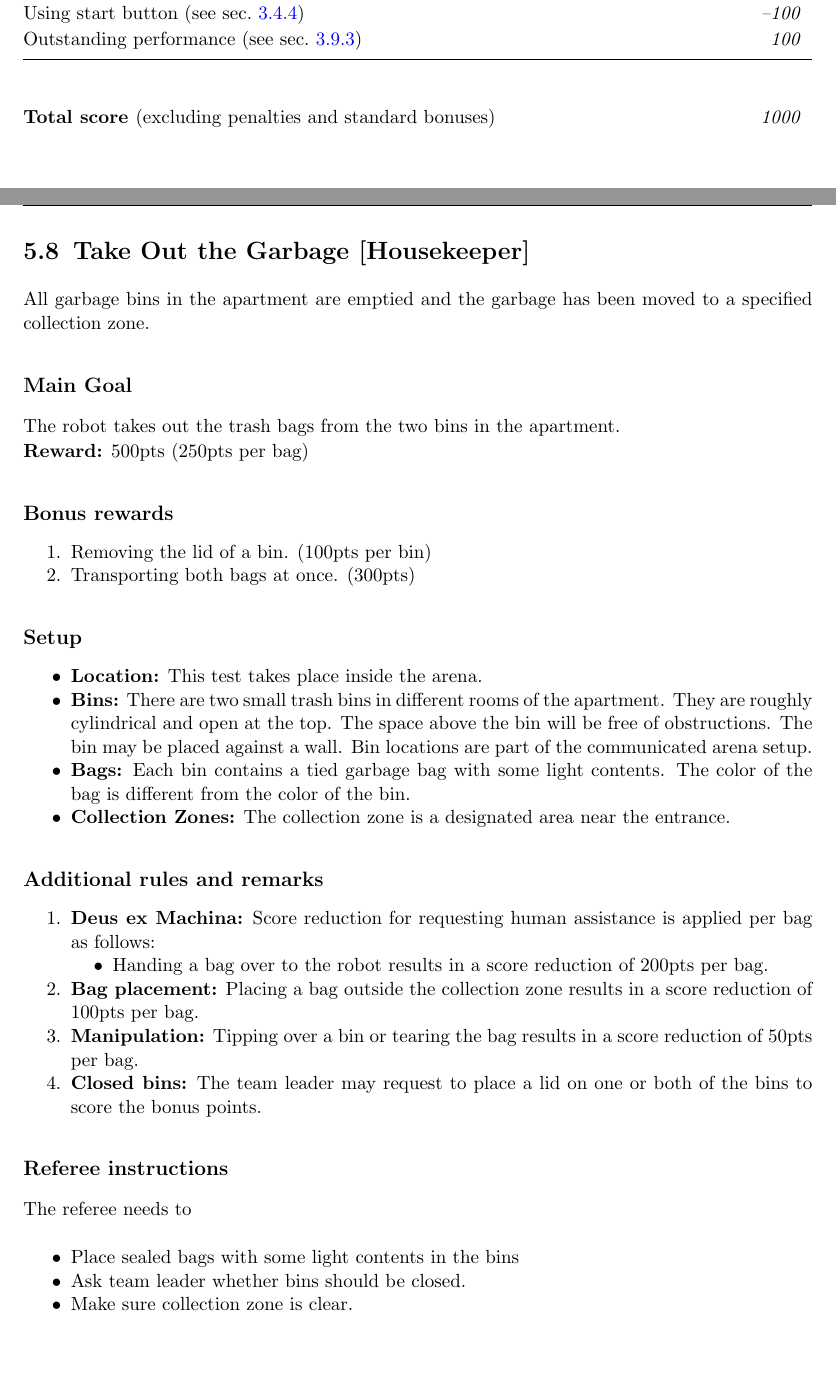
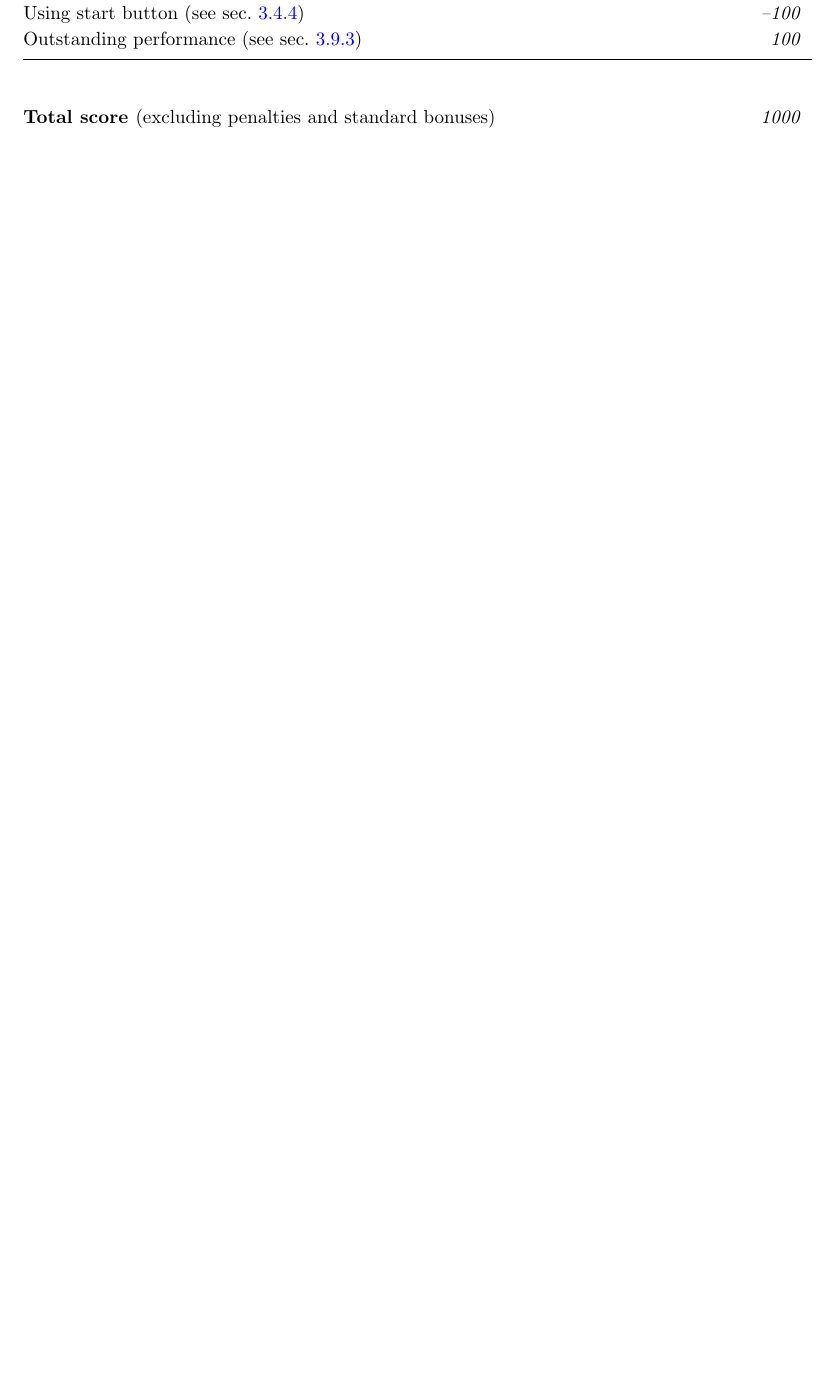
Before and after one commit to RoboCupAtHome/RuleBook, a LaTeX thesis (Rulebook.tex, which reads tasks/TakeOutGarbage.tex): two parts of pages 60 and 61 of 80 before the commit and part of page 60 of 78 after it, the two joined at a grey line, cut so that both start at the same text, the shorter picture padded with empty space. Compiled offline with pdfLaTeX.

Commit message:
REMOVE: Take out the Garbage (#700)
* Update stage TOCs
* Remove the Take out the Garbage task
* Remove scoresheet for Take out the Garbage

For more information see:
<https://github.com/RoboCupAtHome/RuleBook/issues/685> <https://github.com/RoboCupAtHome/RuleBook/issues/694>

```diff
--- a/tasks/TakeOutGarbage.tex
+++ /dev/null
@@ -1,48 +0,0 @@
-\section{Take Out the Garbage [Housekeeper]}
-\label{test:take-out-the-garbage}
-All garbage bins in the apartment are emptied and the garbage has been moved to a specified collection zone.
-
-% \subsection*{Focus}
-% This test focuses on object perception, manipulation, and planning.
-
-\subsection*{Main Goal}
-The robot takes out the trash bags from the two bins in the apartment.
-
-\noindent\textbf{Reward:} 500pts (250pts per bag)
-
-\subsection*{Bonus rewards}
-\begin{enumerate}[nosep]
-	\item Removing the lid of a bin. (100pts per bin)
-	\item Transporting both bags at once. (300pts)
-\end{enumerate}
-
-\subsection*{Setup}
-\begin{itemize}[nosep]
-	\item \textbf{Location:} This test takes place inside the arena.
-	\item \textbf{Bins:} There are two small trash bins in different rooms of the apartment. They are roughly cylindrical and open at the top. The space above the bin will be free of obstructions. The bin may be placed against a wall. Bin locations are part of the communicated arena setup.
-	\item \textbf{Bags:} Each bin contains a tied garbage bag with some light contents. The color of the bag is different from the color of the bin.
-	\item \textbf{Collection Zones:} The collection zone is a designated area near the entrance.
-\end{itemize}
-
-
-\subsection*{Additional rules and remarks}
-\begin{enumerate}[nosep]
-	\item \textbf{Deus ex Machina:} Score reduction for requesting human assistance is applied per bag as follows:
-	\begin{itemize}[nosep]
-		\item Handing a bag over to the robot results in a score reduction of 200pts per bag.
-	\end{itemize}
-
-	\item \textbf{Bag placement:} Placing a bag outside the collection zone results in a score reduction of 100pts per bag.
-	\item \textbf{Manipulation:}  Tipping over a bin or tearing the bag results in a score reduction of 50pts per bag.
-	\item \textbf{Closed bins:} The team leader may request to place a lid on one or both of the bins to score the bonus points.
-
-\end{enumerate}
-
-\subsection*{Referee instructions}
-
-The referee needs to
-\begin{itemize}
-	\item Place sealed bags with some light contents in the bins
-	\item Ask team leader whether bins should be closed.
-	\item Make sure collection zone is clear.
-\end{itemize}
```
Also changed, not shown: Rulebook.tex (+2 -3 lines), score_sheets.tex (+0 -5 lines), scoresheets/TakeOutGarbage.tex (deleted, +0 -23 lines), tasks/TakeOutGarbage.tex (18 more changed lines).
